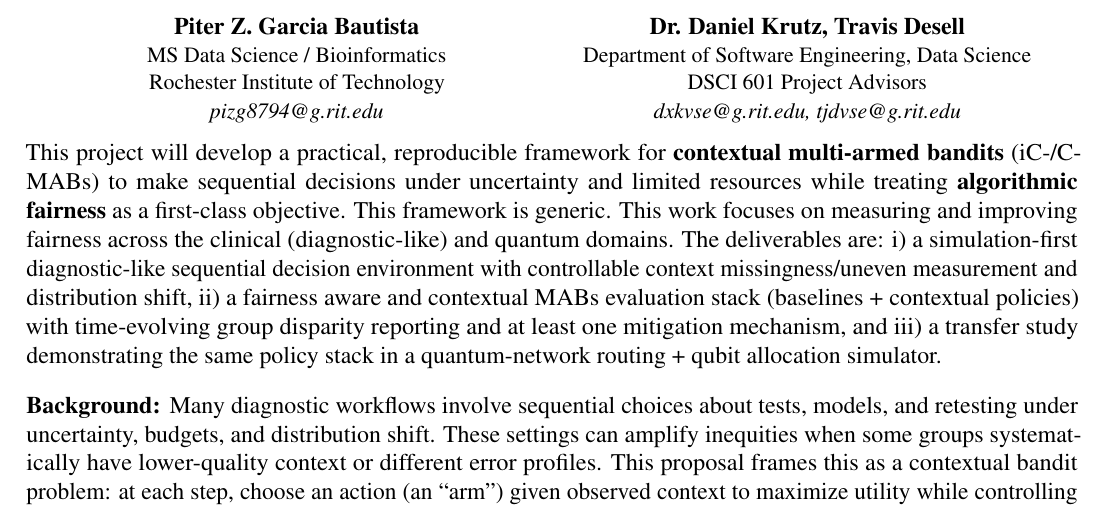
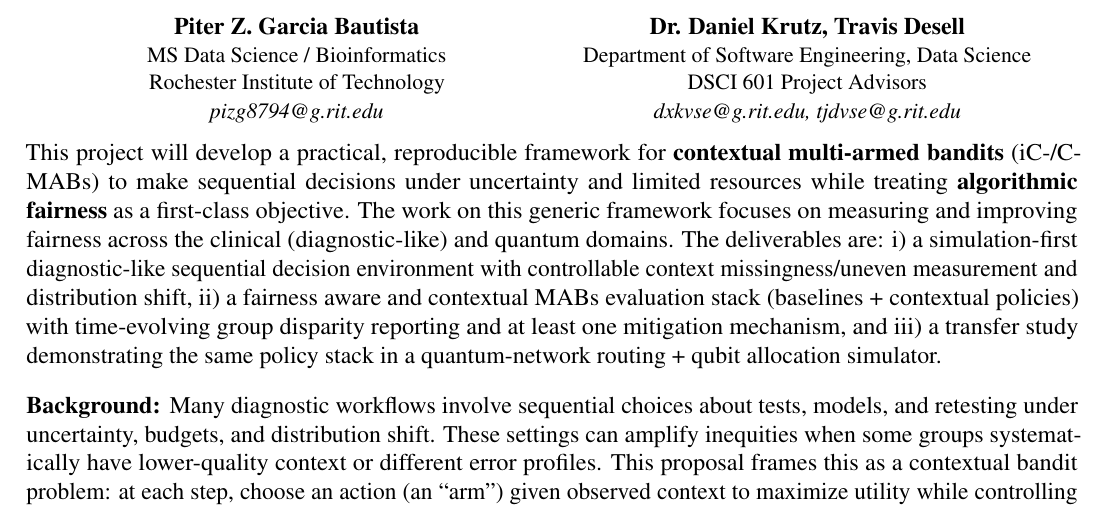
Before and after one commit to pzg8794/DSCI601-Project_Proposal, a LaTeX document (main.tex): part of page 1 of 2, cut so that both start at the same text. Compiled offline with pdfLaTeX.

Commit message:
Opening: tie 2-domain focus to generic framework
- main.tex: reword domain sentence before deliverables

- PROJECT_TODO.md: keep decision log in sync

- main.pdf: rebuild

```diff
--- a/main.tex
+++ b/main.tex
@@ -51,7 +51,7 @@ DSCI 601 Project Advisors\\
 \noindent
 This project will develop a practical, reproducible framework for {\bf contextual multi-armed bandits} (iC-/C-MABs)
 to make sequential decisions under uncertainty and limited resources while treating {\bf algorithmic fairness} as a first-class objective.
-This framework is generic. This work focuses on measuring and improving fairness across the clinical (diagnostic-like) and quantum domains.
+The work on this generic framework focuses on measuring and improving fairness across the clinical (diagnostic-like) and quantum domains.
 The deliverables are: i) a simulation-first diagnostic-like sequential decision environment with controllable context missingness/uneven measurement and distribution shift,
 ii) a fairness aware and contextual MABs evaluation stack (baselines + contextual policies) with time-evolving group disparity reporting and at least one mitigation mechanism,
 and iii) a transfer study demonstrating the same policy stack in a quantum-network routing + qubit allocation simulator.
```
Also changed, not shown: PROJECT_TODO.md (+1 -1 lines), main.pdf.
